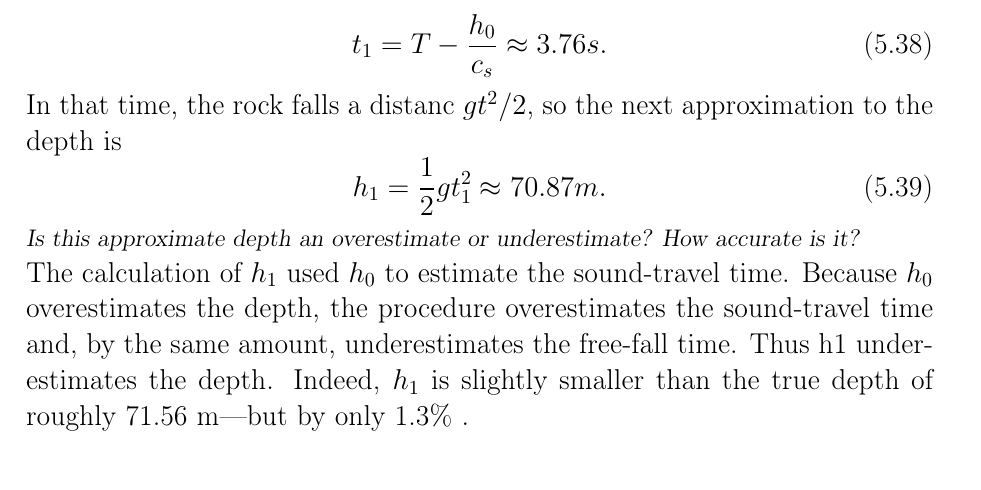
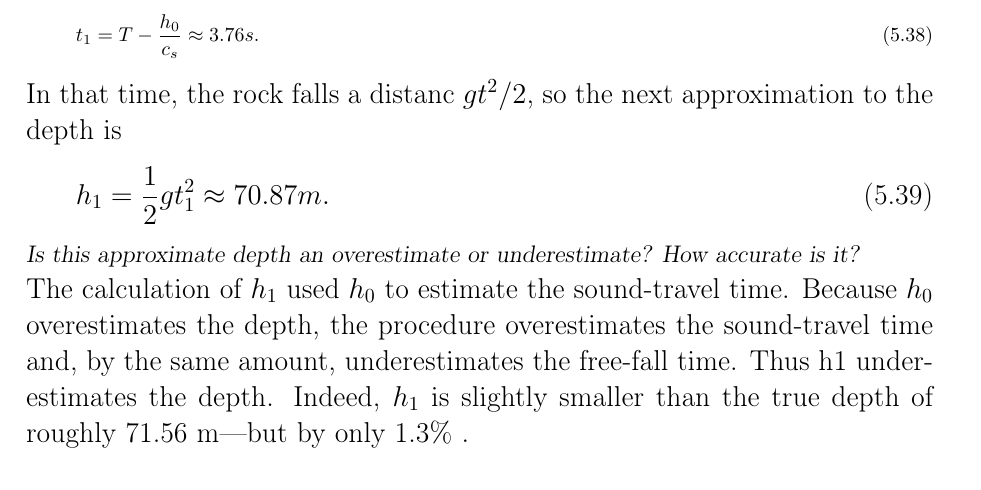
Before and after one commit to NikolaevDenisPolyt/cs_2016_fall_24_Nikolaev_Denis, a LaTeX book (m4_latex/book_25.tex): part of page 1 of 4, cut so that both start at the same text. Compiled offline with pdfLaTeX.

Commit message:
Update book_25.tex

```diff
--- a/m4_latex/book_25.tex
+++ b/m4_latex/book_25.tex
@@ -1,4 +1,4 @@
-\documentclass{book}
+\documentclass[fleqn]{book}
 
 %% Language and font encodings
 \usepackage[english]{babel}
```
